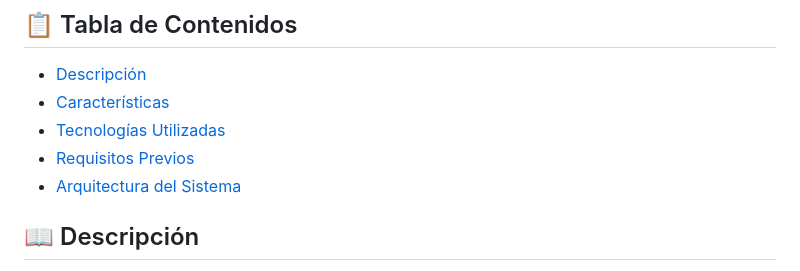
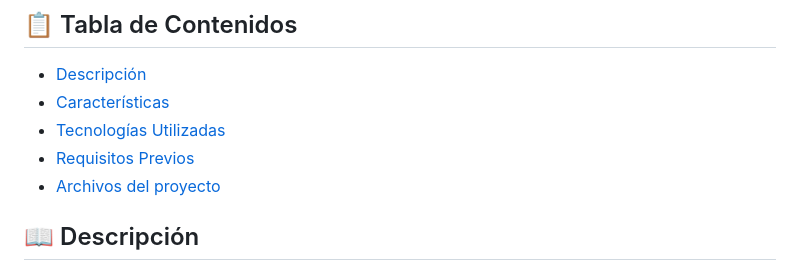
Before and after one commit to Eduardosscc21/My_college_projects, a Markdown page: estructura-de-datos/README.md, the part around the change. GitHub-like rendering.

```diff
--- a/estructura-de-datos/README.md
+++ b/estructura-de-datos/README.md
@@ -15,7 +15,7 @@
 - [Características](#-características)
 - [Tecnologías Utilizadas](#-tecnologías-utilizadas)
 - [Requisitos Previos](#-requisitos-previos)
-- [Arquitectura del Sistema](#-arquitectura-del-sistema)
+- [Archivos del proyecto](#-archivos-del-proyecto)
 
 
 ## 📖 Descripción
```
